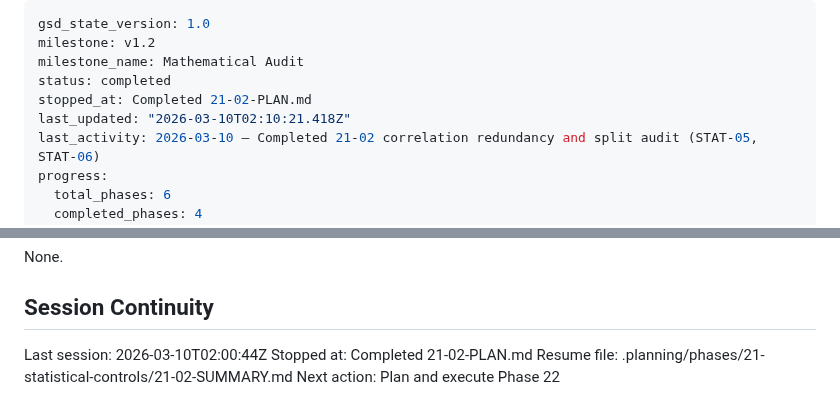
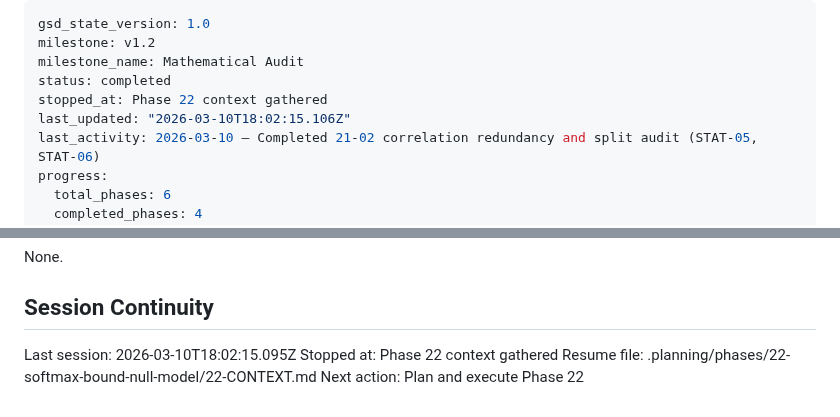
Before and after one commit to ParkerWilliams/dcsbm-transformer, a Markdown page: .planning/STATE.md, 2 parts joined by grey strips. GitHub-like rendering.

Commit message:
docs(state): record phase 22 context session

```diff
--- a/.planning/STATE.md
+++ b/.planning/STATE.md
@@ -3,8 +3,8 @@ gsd_state_version: 1.0
 milestone: v1.2
 milestone_name: Mathematical Audit
 status: completed
-stopped_at: Completed 21-02-PLAN.md
-last_updated: "2026-03-10T02:10:21.418Z"
+stopped_at: Phase 22 context gathered
+last_updated: "2026-03-10T18:02:15.106Z"
 last_activity: 2026-03-10 — Completed 21-02 correlation redundancy and split audit (STAT-05, STAT-06)
 progress:
   total_phases: 6
@@ -107,7 +107,7 @@ None.
 
 ## Session Continuity
 
-Last session: 2026-03-10T02:00:44Z
-Stopped at: Completed 21-02-PLAN.md
-Resume file: .planning/phases/21-statistical-controls/21-02-SUMMARY.md
+Last session: 2026-03-10T18:02:15.095Z
+Stopped at: Phase 22 context gathered
+Resume file: .planning/phases/22-softmax-bound-null-model/22-CONTEXT.md
 Next action: Plan and execute Phase 22
```
